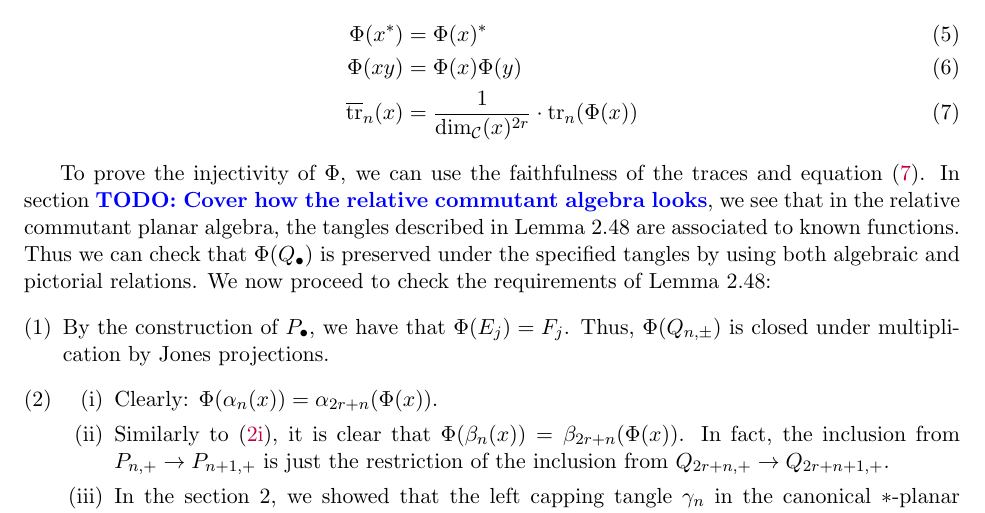
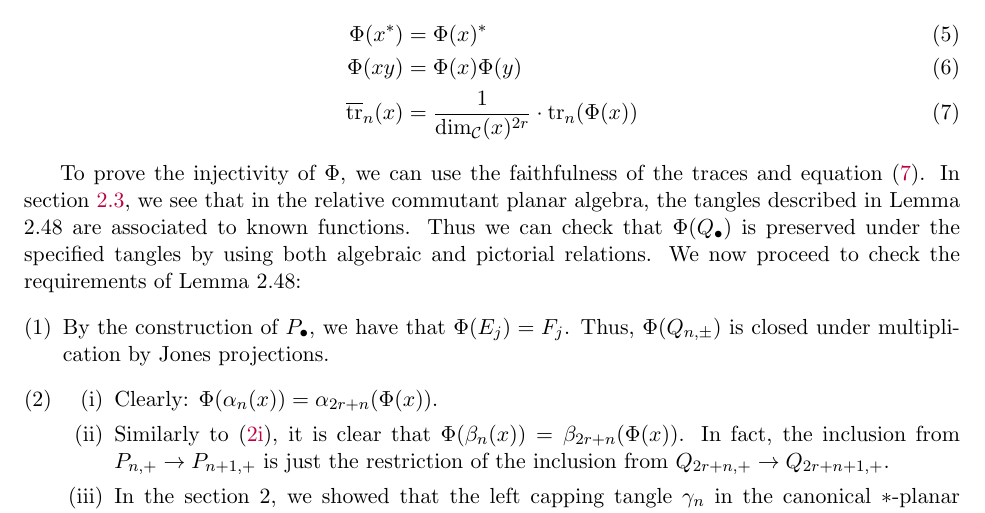
Before and after one commit to hustonp/planarembedding_sum18, a LaTeX paper (embedding_theorem.tex): part of page 10 of 11, cut so that both start at the same text. Compiled offline with LaTeX, dvips and Ghostscript.

Commit message:
Add internal reference

```diff
--- a/embedding_theorem.tex
+++ b/embedding_theorem.tex
@@ -943,7 +943,8 @@ Observe that for all $x,y \in Q_{\bullet}$, we have that
 \end{align}
 
 	To prove the injectivity of $\Phi$, we can use the faithfulness of the traces and equation \eqref{eq3}.
-	In section \todo{Cover how the relative commutant algebra looks}, we see that in the relative commutant planar algebra, the tangles described in Lemma 2.48 are associated to known functions. Thus we can check that $\Phi(Q_\bullet)$ is preserved under the specified tangles by using both algebraic and pictorial relations. We now proceed to check the requirements of Lemma 2.48:
+	In section \ref{ssec:canonical}, we see % do we? Perhaps enhance the section appropriately or add another subsection
+	that in the relative commutant planar algebra, the tangles described in Lemma 2.48 are associated to known functions. Thus we can check that $\Phi(Q_\bullet)$ is preserved under the specified tangles by using both algebraic and pictorial relations. We now proceed to check the requirements of Lemma 2.48:
 \begin{enumerate}[(1)]
 \item By the construction of $P_{\bullet}$, we have that $\Phi(E_j)=F_j$. Thus, $\Phi(Q_{n,\pm})$ is closed under multiplication by Jones projections.
 \item \begin{enumerate}[(i)]
```
Also changed, not shown: embedding_theorem.tex (2 more changed lines).
